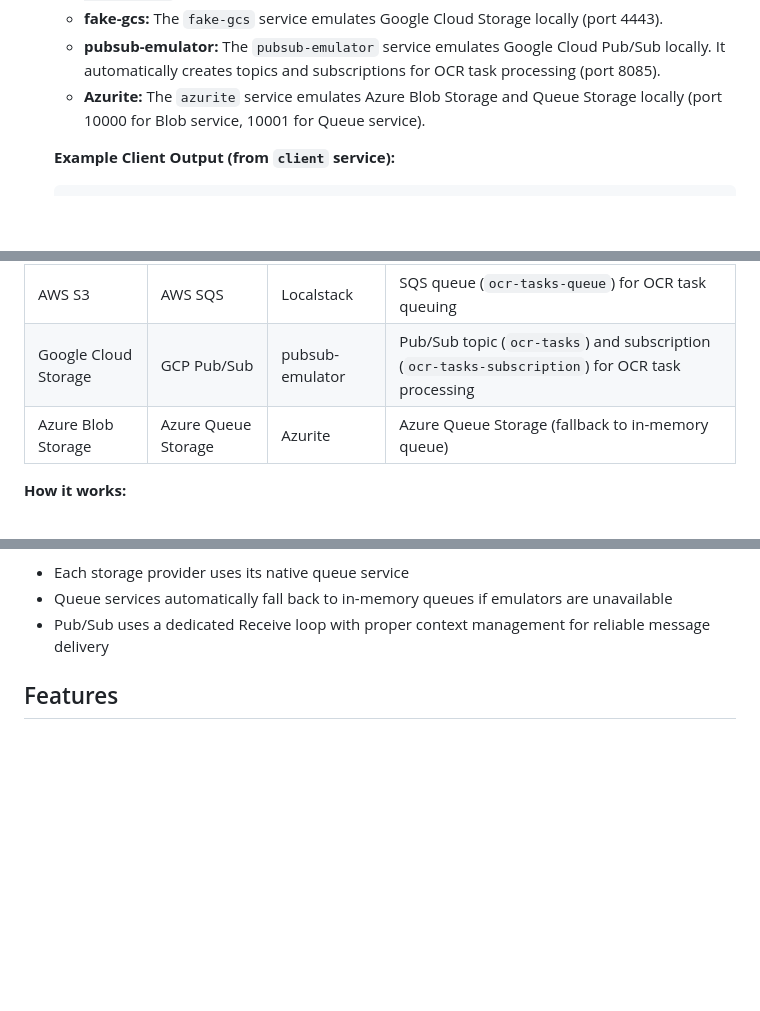
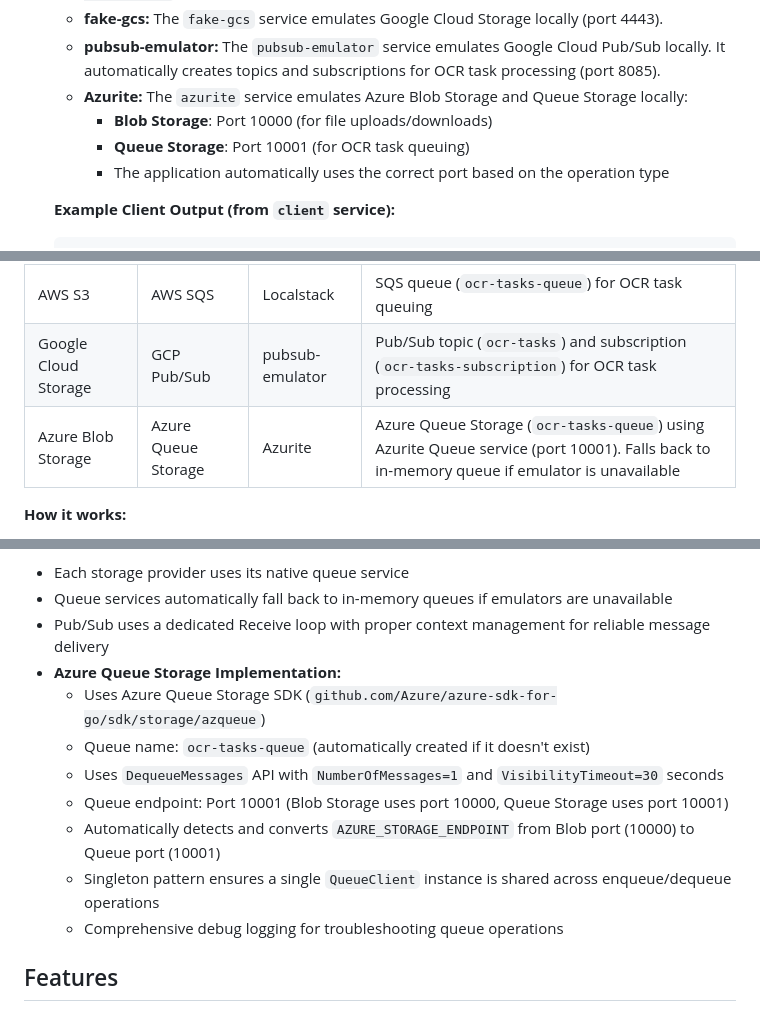
Before and after one commit to b0494b0494/grpc-sample-minimal, a Markdown page: README.md, 3 parts joined by grey strips. GitHub-like rendering; blank space fills up the shorter version.

Commit message:
Update README with Azure Queue Storage implementation details
- Added detailed Azure Queue Storage configuration information
- Documented port separation (10000 for Blob, 10001 for Queue)
- Added implementation details (DequeueMessages API, singleton pattern)
- Clarified queue endpoint detection and conversion

````diff
--- a/README.md
+++ b/README.md
@@ -85,7 +85,10 @@ This application uses Docker Compose for easy setup and execution.
     - **Localstack:** The `localstack` service emulates AWS S3 and SQS locally. The server will attempt to create an S3 bucket named `grpc-sample-bucket` and an SQS queue named `ocr-tasks-queue` on startup (port 4566).
     - **fake-gcs:** The `fake-gcs` service emulates Google Cloud Storage locally (port 4443).
     - **pubsub-emulator:** The `pubsub-emulator` service emulates Google Cloud Pub/Sub locally. It automatically creates topics and subscriptions for OCR task processing (port 8085).
-    - **Azurite:** The `azurite` service emulates Azure Blob Storage and Queue Storage locally (port 10000 for Blob service, 10001 for Queue service).
+    - **Azurite:** The `azurite` service emulates Azure Blob Storage and Queue Storage locally:
+      - **Blob Storage**: Port 10000 (for file uploads/downloads)
+      - **Queue Storage**: Port 10001 (for OCR task queuing)
+      - The application automatically uses the correct port based on the operation type
 
     **Example Client Output (from `client` service):**
     ```
@@ -170,7 +173,7 @@ This application uses a queue-based architecture for asynchronous OCR task proce
 |-----------------|---------------|----------|-------------|
 | AWS S3 | AWS SQS | Localstack | SQS queue (`ocr-tasks-queue`) for OCR task queuing |
 | Google Cloud Storage | GCP Pub/Sub | pubsub-emulator | Pub/Sub topic (`ocr-tasks`) and subscription (`ocr-tasks-subscription`) for OCR task processing |
-| Azure Blob Storage | Azure Queue Storage | Azurite | Azure Queue Storage (fallback to in-memory queue) |
+| Azure Blob Storage | Azure Queue Storage | Azurite | Azure Queue Storage (`ocr-tasks-queue`) using Azurite Queue service (port 10001). Falls back to in-memory queue if emulator is unavailable |
 
 **How it works:**
 1. When a file is uploaded to `documents/` or `images/` namespace, an OCR task is automatically enqueued
@@ -182,6 +185,14 @@ This application uses a queue-based architecture for asynchronous OCR task proce
 - Each storage provider uses its native queue service
 - Queue services automatically fall back to in-memory queues if emulators are unavailable
 - Pub/Sub uses a dedicated Receive loop with proper context management for reliable message delivery
+- **Azure Queue Storage Implementation:**
+  - Uses Azure Queue Storage SDK (`github.com/Azure/azure-sdk-for-go/sdk/storage/azqueue`)
+  - Queue name: `ocr-tasks-queue` (automatically created if it doesn't exist)
+  - Uses `DequeueMessages` API with `NumberOfMessages=1` and `VisibilityTimeout=30` seconds
+  - Queue endpoint: Port 10001 (Blob Storage uses port 10000, Queue Storage uses port 10001)
+  - Automatically detects and converts `AZURE_STORAGE_ENDPOINT` from Blob port (10000) to Queue port (10001)
+  - Singleton pattern ensures a single `QueueClient` instance is shared across enqueue/dequeue operations
+  - Comprehensive debug logging for troubleshooting queue operations
 
 ## Features
 
````
